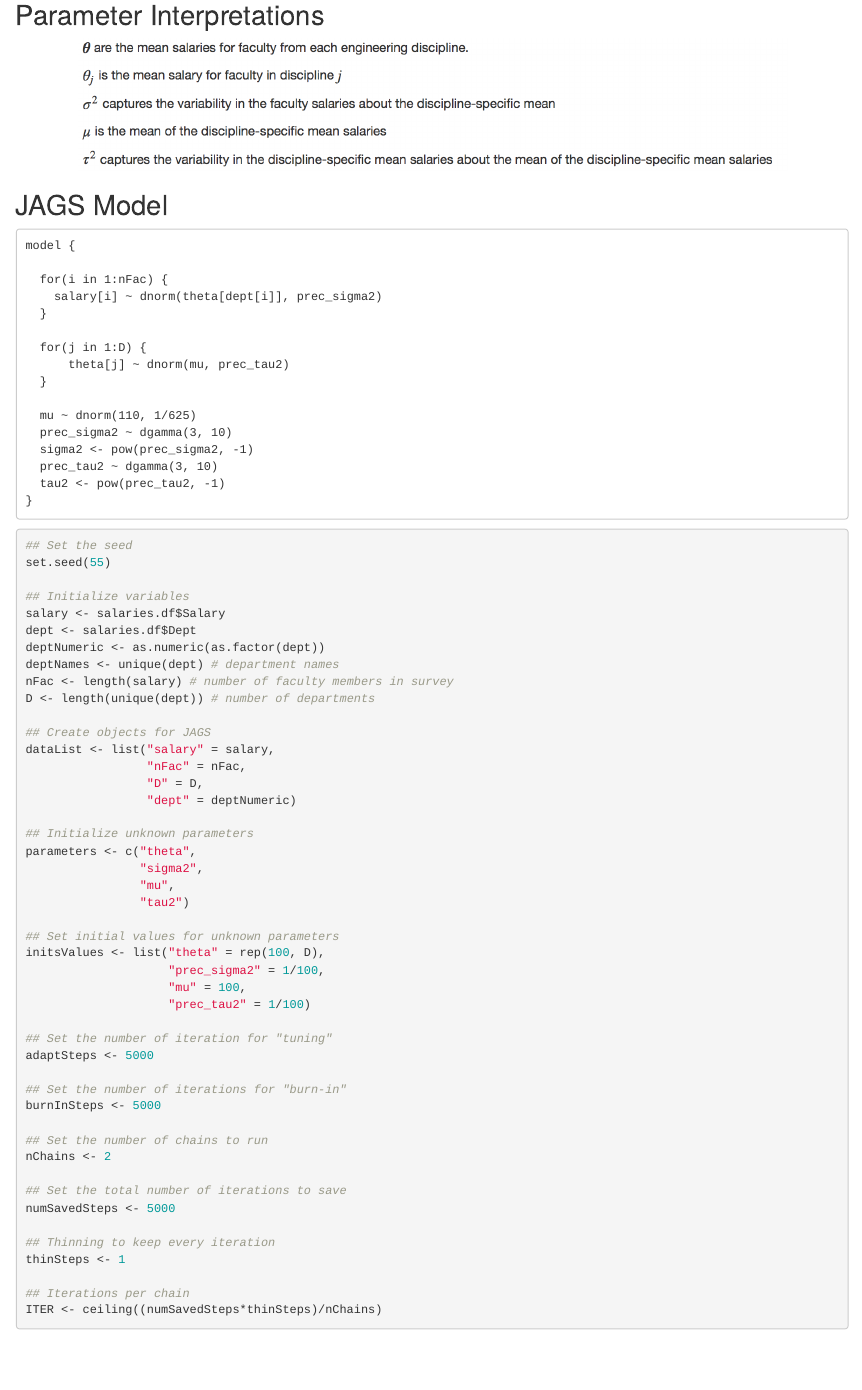
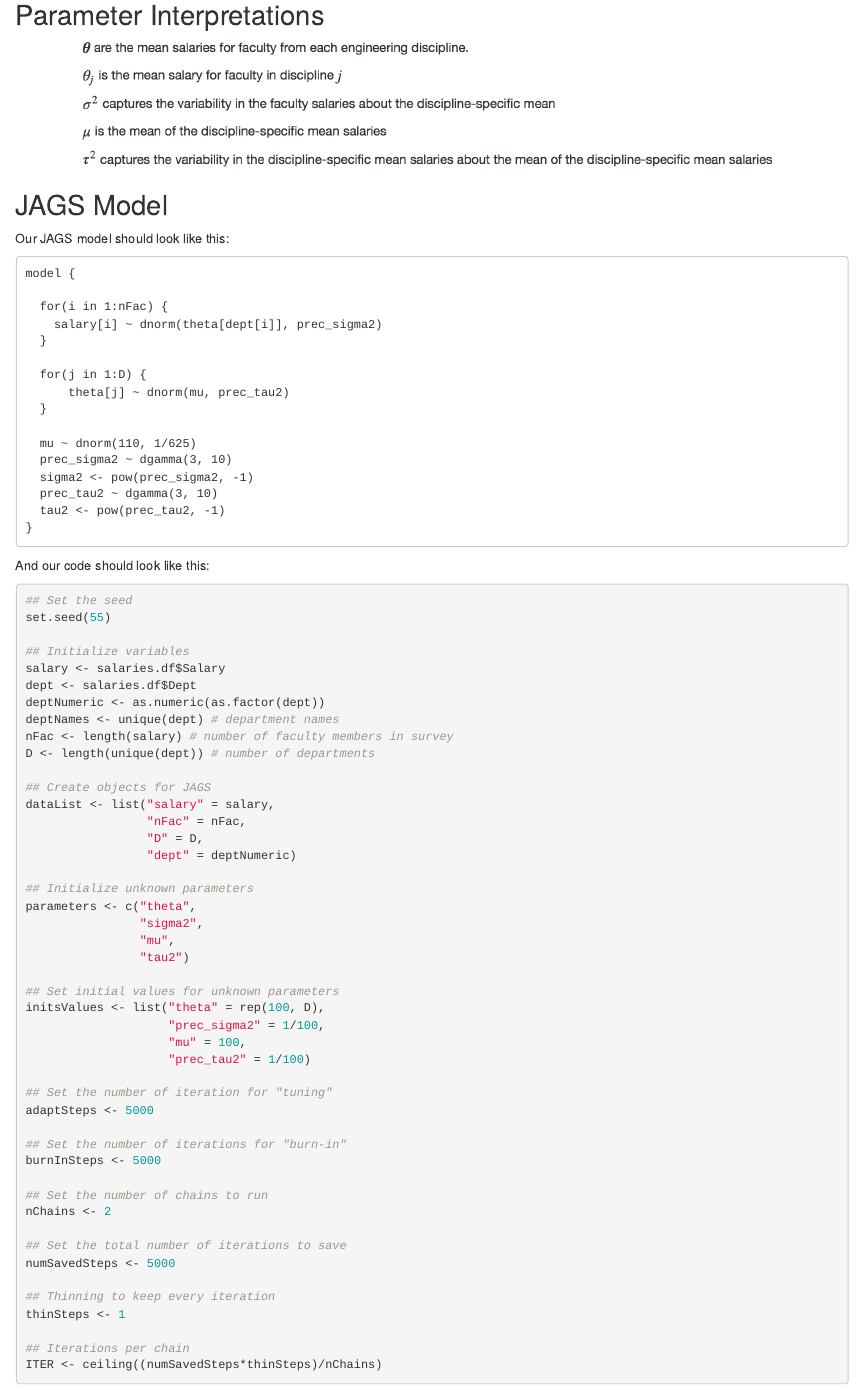
Before and after one commit to dkharazi/Bayesian-Salaries, an R Markdown document (salaries.Rmd): the page in a window 1100 px wide, from 900 px down. Rendered offline with R 4.5, knitr and Pandoc, with nearby package versions; some code elsewhere in the file could not run offline.

Commit message:
Update salaries.Rmd

````diff
--- a/salaries.Rmd
+++ b/salaries.Rmd
@@ -49,6 +49,8 @@ In our analysis, we should:
 
 ## JAGS Model
 
+Our JAGS model should look like this:
+
 ```
 model {
 
@@ -67,6 +69,8 @@ model {
   tau2 <- pow(prec_tau2, -1)
 }
 ```
+
+And our code should look like this:
 
 ```{r init}
 ## Set the seed
````
